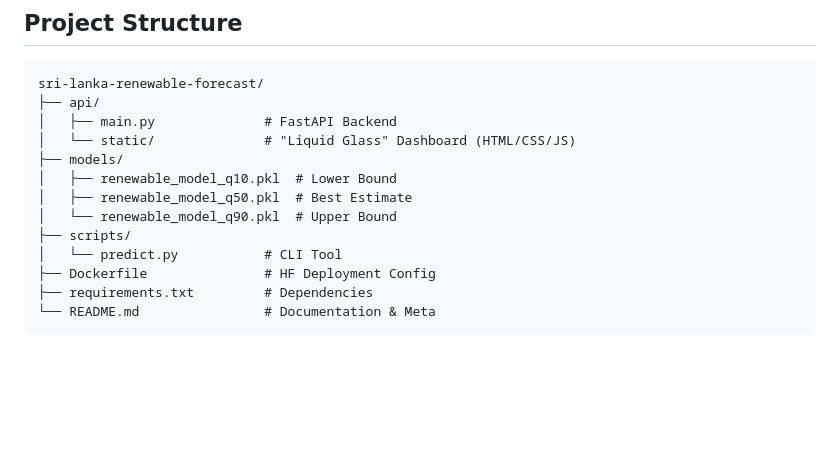
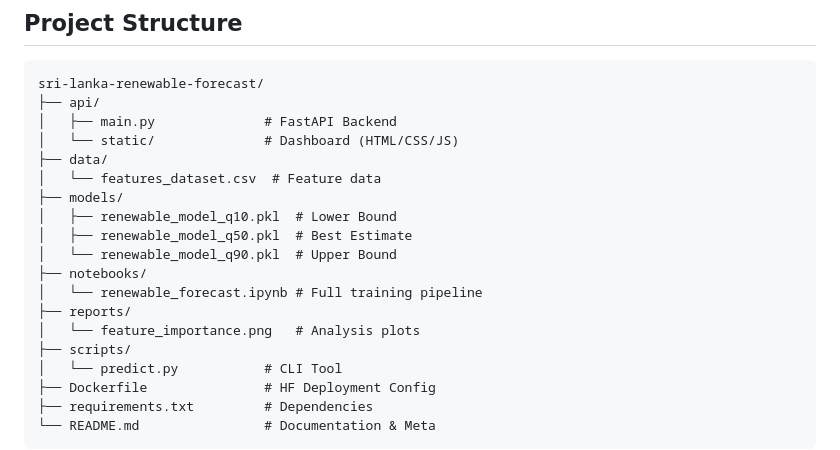
Before and after one commit to deeps-pixel/Sri-Lanka-Renewable-Energy-Forecast, a Markdown page: README.md, the part around the change. Drawn GitHub-style; blank space fills up the shorter version.

Commit message:
Restore full project structure in README documentation

```diff
--- a/README.md
+++ b/README.md
@@ -128,11 +128,17 @@ This allows the confidence interval to expand or contract dynamically based on s
 sri-lanka-renewable-forecast/
 ├── api/
 │   ├── main.py              # FastAPI Backend
-│   └── static/              # "Liquid Glass" Dashboard (HTML/CSS/JS)
+│   └── static/              # Dashboard (HTML/CSS/JS)
+├── data/
+│   └── features_dataset.csv  # Feature data
 ├── models/
 │   ├── renewable_model_q10.pkl  # Lower Bound
 │   ├── renewable_model_q50.pkl  # Best Estimate
 │   └── renewable_model_q90.pkl  # Upper Bound
+├── notebooks/
+│   └── renewable_forecast.ipynb # Full training pipeline
+├── reports/
+│   └── feature_importance.png   # Analysis plots
 ├── scripts/
 │   └── predict.py           # CLI Tool
 ├── Dockerfile               # HF Deployment Config
```
